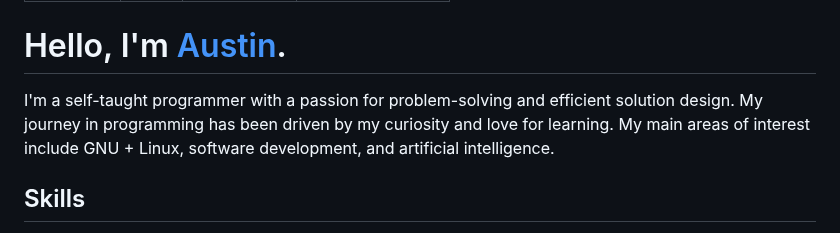
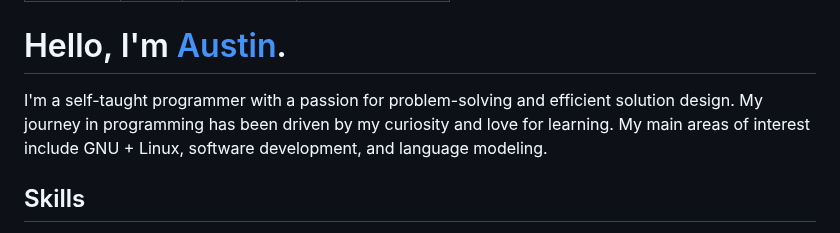
Before and after one commit to teleprint-me/teleprint-me, a Markdown page: docs/index.md, the part around the change. Rendered like a GitHub page.

Commit message:
docs(index): Add specific area of interest

```diff
--- a/docs/index.md
+++ b/docs/index.md
@@ -7,7 +7,7 @@ license: 'cc-by-nc-sa-4.0'
 
 # Hello, I'm [Austin](#highlight).
 
-I'm a self-taught programmer with a passion for problem-solving and efficient solution design. My journey in programming has been driven by my curiosity and love for learning. My main areas of interest include GNU + Linux, software development, and artificial intelligence.
+I'm a self-taught programmer with a passion for problem-solving and efficient solution design. My journey in programming has been driven by my curiosity and love for learning. My main areas of interest include GNU + Linux, software development, and language modeling.
 
 ## Skills
 - Shell
```
